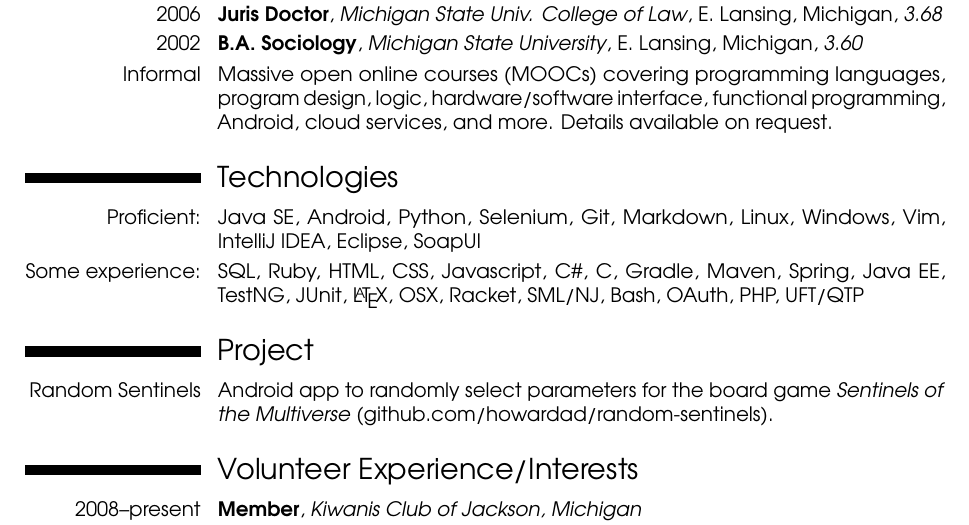
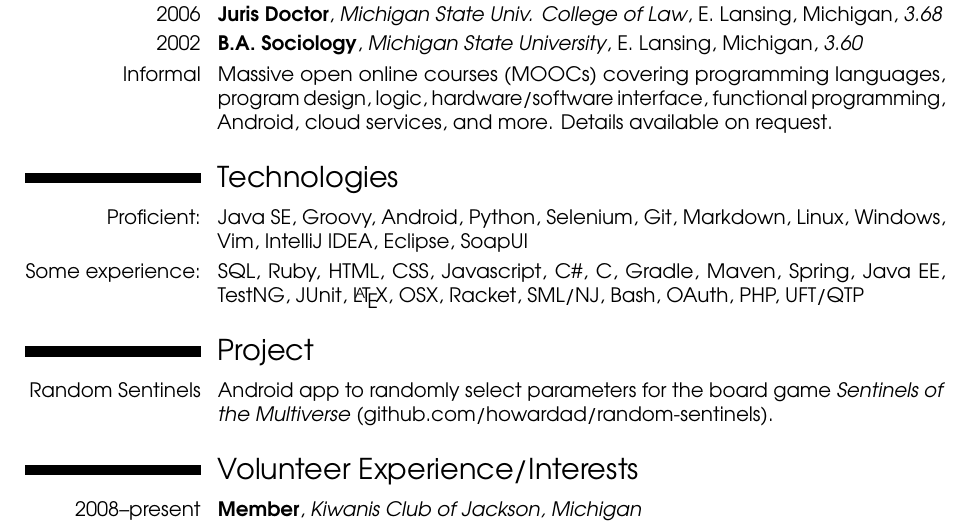
Before and after one commit to howardad/resume, a LaTeX CV (adam-howard-resume.tex): part of the page, cut so that both start at the same text. Compiled offline with pdfLaTeX.

Commit message:
Update technologies list

```diff
--- a/adam-howard-resume.tex
+++ b/adam-howard-resume.tex
@@ -86,7 +86,7 @@
 %\cvitemwithcomment{Language 3}{Skill level}{Comment}
 
 \section{Technologies}
-\cvitem{Proficient:}{Java SE, Android, Python, Selenium, Git, Markdown, Linux, Windows, Vim, IntelliJ IDEA, Eclipse, SoapUI}
+\cvitem{Proficient:}{Java SE, Groovy, Android, Python, Selenium, Git, Markdown, Linux, Windows, Vim, IntelliJ IDEA, Eclipse, SoapUI}
 \cvitem{Some experience:}{SQL, Ruby, HTML, CSS, Javascript, C\#, C, Gradle, Maven, Spring, Java EE, TestNG, JUnit, \LaTeX, OSX, Racket, SML/NJ, Bash, OAuth, PHP, UFT/QTP}
 
 \section{Project}
```
Also changed, not shown: adam-howard-resume.pdf.
